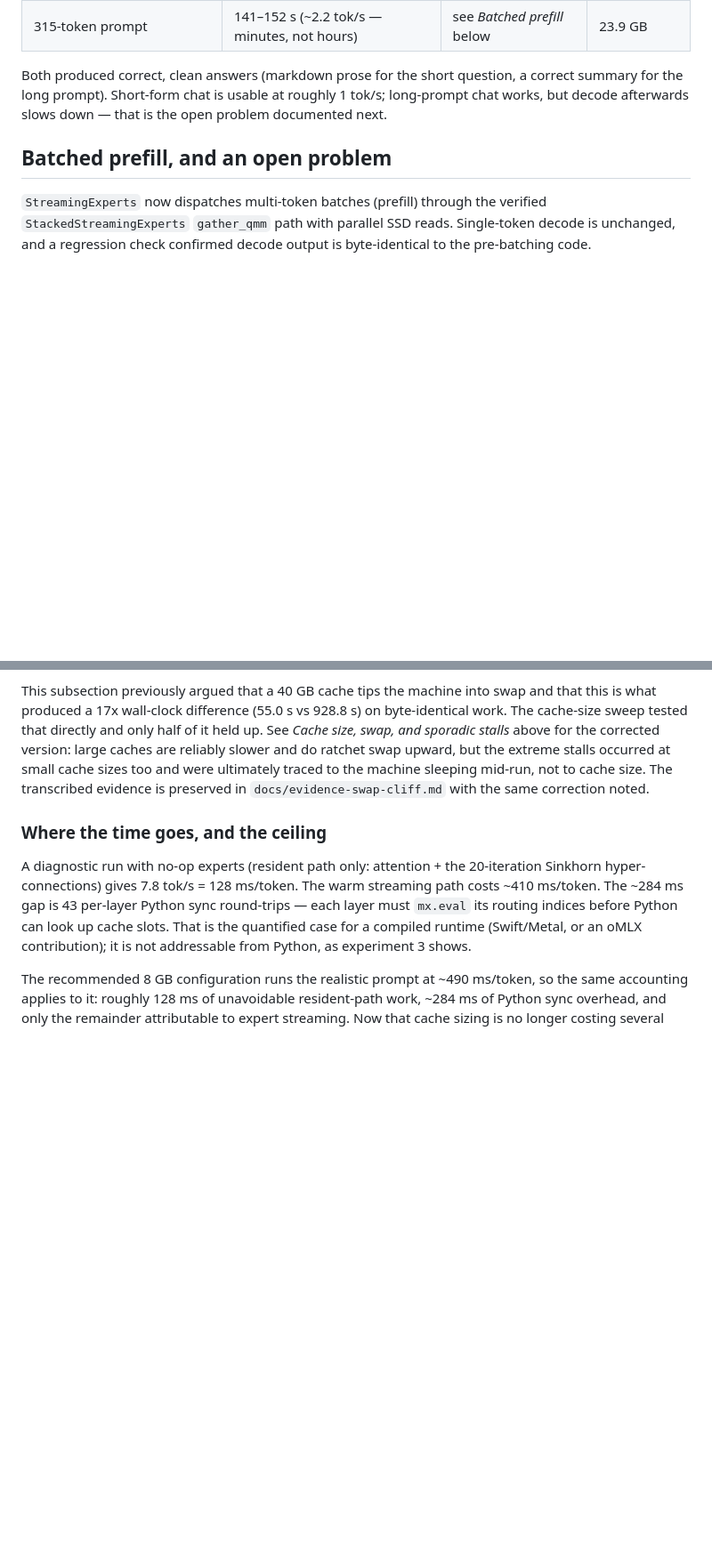
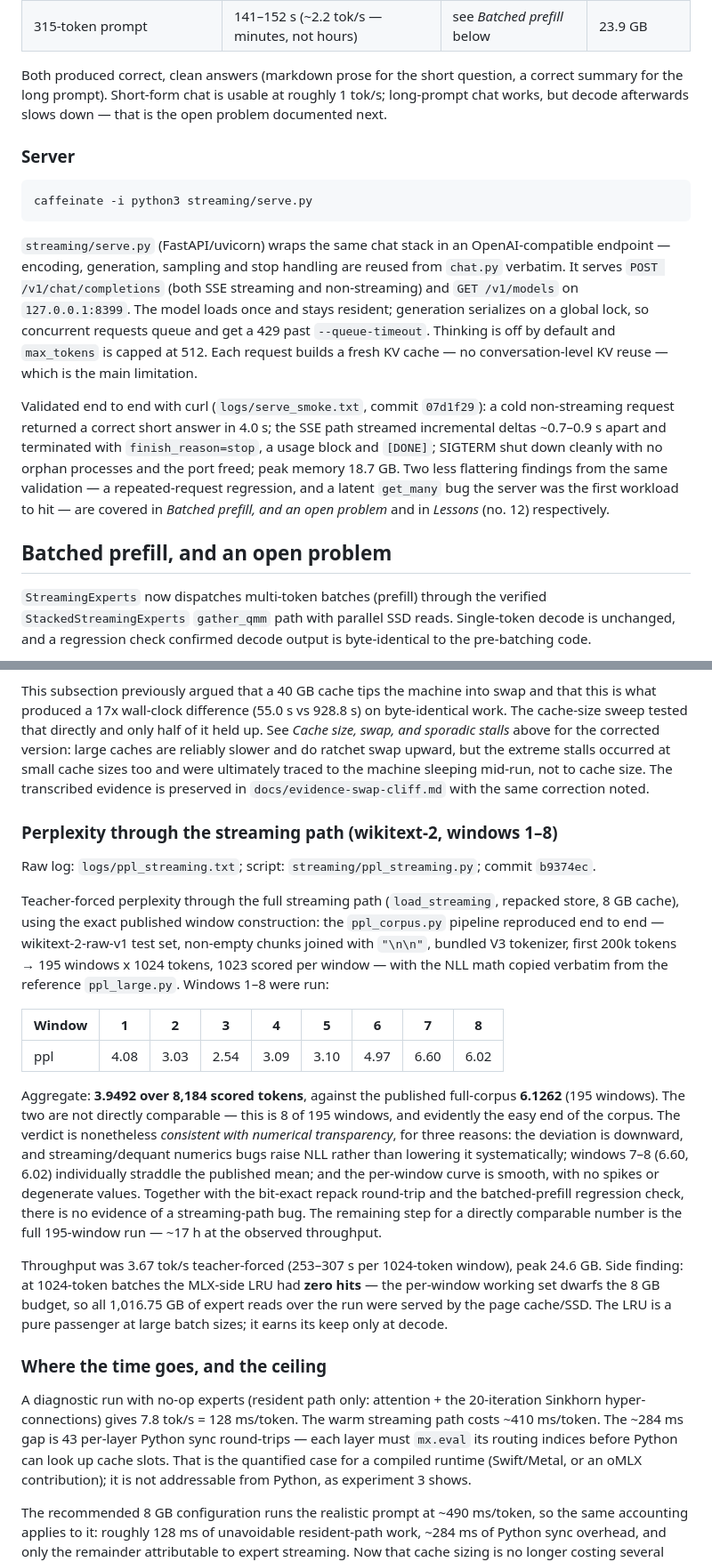
Before and after one commit to kk-r/dsv4-streaming, a Markdown page: README.md, 2 parts joined by grey strips. Shown at 89% size. Drawn GitHub-style; blank space fills up the shorter version.

Commit message:
README: perplexity verdict, server section, warm-cache findings — build arc closed
- Perplexity subsection with the per-window table, published-construction
  detail, the three-part transparency argument, and the zero-LRU-hits side
  finding; 'output quality unvalidated' claims replaced throughout with the
  partial-but-passing result and the ~17 h full-corpus run as remaining step.
- Server subsection: endpoints, resident-model/queue semantics, curl-validated
  timings, fresh-KV limitation.
- Repeated-request regression added as corroboration of the open
  decode-after-prefill problem; lesson 12: the first genuinely warm-cache
  caller found the get_many eviction bug three prior workloads had dodged.
- Current status: build arc complete; open items are the parked research
  questions.

````diff
--- a/README.md
+++ b/README.md
@@ -60,6 +60,16 @@ Measured at `--cache-gb 8` under `caffeinate`, replicated on AC and battery:
 
 Both produced correct, clean answers (markdown prose for the short question, a correct summary for the long prompt). Short-form chat is usable at roughly 1 tok/s; long-prompt chat works, but decode afterwards slows down — that is the open problem documented next.
 
+### Server
+
+```bash
+caffeinate -i python3 streaming/serve.py
+```
+
+`streaming/serve.py` (FastAPI/uvicorn) wraps the same chat stack in an OpenAI-compatible endpoint — encoding, generation, sampling and stop handling are reused from `chat.py` verbatim. It serves `POST /v1/chat/completions` (both SSE streaming and non-streaming) and `GET /v1/models` on `127.0.0.1:8399`. The model loads once and stays resident; generation serializes on a global lock, so concurrent requests queue and get a 429 past `--queue-timeout`. Thinking is off by default and `max_tokens` is capped at 512. Each request builds a fresh KV cache — no conversation-level KV reuse — which is the main limitation.
+
+Validated end to end with curl (`logs/serve_smoke.txt`, commit `07d1f29`): a cold non-streaming request returned a correct short answer in 4.0 s; the SSE path streamed incremental deltas ~0.7–0.9 s apart and terminated with `finish_reason=stop`, a usage block and `[DONE]`; SIGTERM shut down cleanly with no orphan processes and the port freed; peak memory 18.7 GB. Two less flattering findings from the same validation — a repeated-request regression, and a latent `get_many` bug the server was the first workload to hit — are covered in *Batched prefill, and an open problem* and in *Lessons* (no. 12) respectively.
+
 ## Batched prefill, and an open problem
 
 `StreamingExperts` now dispatches multi-token batches (prefill) through the verified `StackedStreamingExperts` `gather_qmm` path with parallel SSD reads. Single-token decode is unchanged, and a regression check confirmed decode output is byte-identical to the pre-batching code.
@@ -206,6 +218,20 @@ Overall: 52.9% hit rate, 926 GB read, 9,344 distinct experts over all 8 prompts,
 
 This subsection previously argued that a 40 GB cache tips the machine into swap and that this is what produced a 17x wall-clock difference (55.0 s vs 928.8 s) on byte-identical work. The cache-size sweep tested that directly and only half of it held up. See *Cache size, swap, and sporadic stalls* above for the corrected version: large caches are reliably slower and do ratchet swap upward, but the extreme stalls occurred at small cache sizes too and were ultimately traced to the machine sleeping mid-run, not to cache size. The transcribed evidence is preserved in `docs/evidence-swap-cliff.md` with the same correction noted.
 
+### Perplexity through the streaming path (wikitext-2, windows 1–8)
+
+Raw log: `logs/ppl_streaming.txt`; script: `streaming/ppl_streaming.py`; commit `b9374ec`.
+
+Teacher-forced perplexity through the full streaming path (`load_streaming`, repacked store, 8 GB cache), using the exact published window construction: the `ppl_corpus.py` pipeline reproduced end to end — wikitext-2-raw-v1 test set, non-empty chunks joined with `"\n\n"`, bundled V3 tokenizer, first 200k tokens → 195 windows x 1024 tokens, 1023 scored per window — with the NLL math copied verbatim from the reference `ppl_large.py`. Windows 1–8 were run:
+
+| Window | 1 | 2 | 3 | 4 | 5 | 6 | 7 | 8 |
+|---|---|---|---|---|---|---|---|---|
+| ppl | 4.08 | 3.03 | 2.54 | 3.09 | 3.10 | 4.97 | 6.60 | 6.02 |
+
+Aggregate: **3.9492 over 8,184 scored tokens**, against the published full-corpus **6.1262** (195 windows). The two are not directly comparable — this is 8 of 195 windows, and evidently the easy end of the corpus. The verdict is nonetheless *consistent with numerical transparency*, for three reasons: the deviation is downward, and streaming/dequant numerics bugs raise NLL rather than lowering it systematically; windows 7–8 (6.60, 6.02) individually straddle the published mean; and the per-window curve is smooth, with no spikes or degenerate values. Together with the bit-exact repack round-trip and the batched-prefill regression check, there is no evidence of a streaming-path bug. The remaining step for a directly comparable number is the full 195-window run — ~17 h at the observed throughput.
+
+Throughput was 3.67 tok/s teacher-forced (253–307 s per 1024-token window), peak 24.6 GB. Side finding: at 1024-token batches the MLX-side LRU had **zero hits** — the per-window working set dwarfs the 8 GB budget, so all 1,016.75 GB of expert reads over the run were served by the page cache/SSD. The LRU is a pure passenger at large batch sizes; it earns its keep only at decode.
+
 ### Where the time goes, and the ceiling
 
 A diagnostic run with no-op experts (resident path only: attention + the 20-iteration Sinkhorn hyper-connections) gives 7.8 tok/s = 128 ms/token. The warm streaming path costs ~410 ms/token. The ~284 ms gap is 43 per-layer Python sync round-trips — each layer must `mx.eval` its routing indices before Python can look up cache slots. That is the quantified case for a compiled runtime (Swift/Metal, or an oMLX contribution); it is not addressable from Python, as experiment 3 shows.
````
Also changed, not shown: other parts of README.md (+6 -3 lines).
